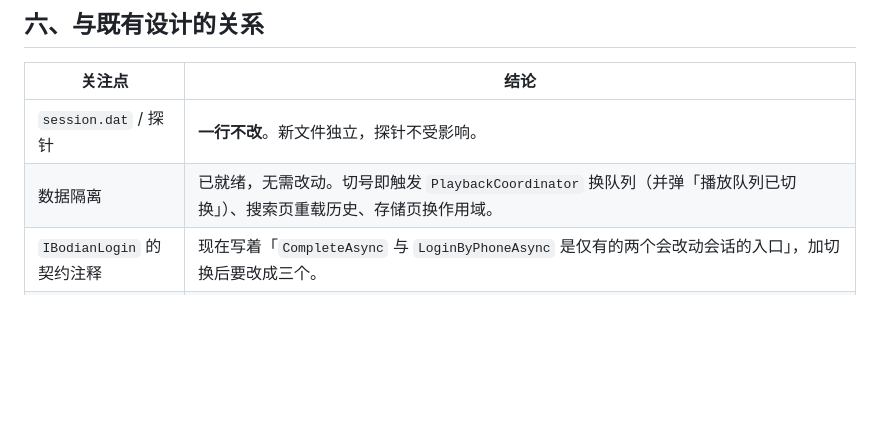
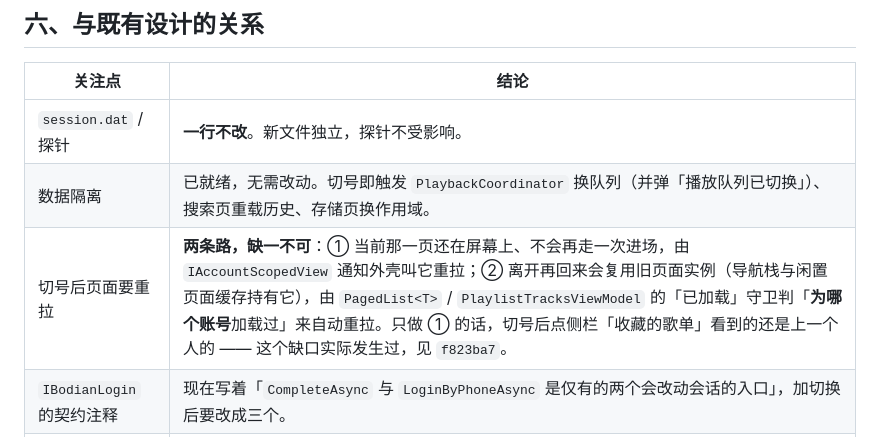
Before and after one commit to ldm0715/bowen_music, a Markdown page: docs/account-switch.md, the part around the change. GitHub-like rendering; blank space fills up the shorter version.

Commit message:
docs(account): record the two refresh paths after a switch
Both are needed and neither is obvious on its own: the page on screen needs
to be told, because it never gets a second navigation notification, and a
page left and re-entered needs the load guard to know which account it loaded
for, because the instance is reused. Dropping either one leaves a visible
stale list.

Co-Authored-By: Claude Code <noreply@anthropic.com>

```diff
--- a/docs/account-switch.md
+++ b/docs/account-switch.md
@@ -121,6 +121,7 @@
 | --- | --- |
 | `session.dat` / 探针 | **一行不改**。新文件独立，探针不受影响。 |
 | 数据隔离 | 已就绪，无需改动。切号即触发 `PlaybackCoordinator` 换队列（并弹「播放队列已切换」）、搜索页重载历史、存储页换作用域。 |
+| 切号后页面要重拉 | **两条路，缺一不可**：① 当前那一页还在屏幕上、不会再走一次进场，由 `IAccountScopedView` 通知外壳叫它重拉；② 离开再回来会复用旧页面实例（导航栈与闲置页面缓存持有它），由 `PagedList<T>` / `PlaylistTracksViewModel` 的「已加载」守卫判「**为哪个账号**加载过」来自动重拉。只做 ① 的话，切号后点侧栏「收藏的歌单」看到的还是上一个人的 —— 这个缺口实际发生过，见 `f823ba7`。 |
 | `IBodianLogin` 的契约注释 | 现在写着「`CompleteAsync` 与 `LoginByPhoneAsync` 是仅有的两个会改动会话的入口」，加切换后要改成三个。 |
 | 列表与 `session.dat` 漂移 | 探针登录只写 `session.dat`、不写清单。应用启动时若发现当前会话的 uid 不在清单里，**补记进去**（自愈），免得「明明登录着却不在列表里」。 |
 | 移除账号 vs 删数据 | **只删凭据，不动 `accounts\<uid>\`。** 「移除登录」和「删掉我的播放记录」是两件事，捆在一起会让用户不敢点。代价是会留下没有凭据的孤儿数据目录 —— 记在 backlog，将来在存储页加一项「其他账号」来清。 |
```
